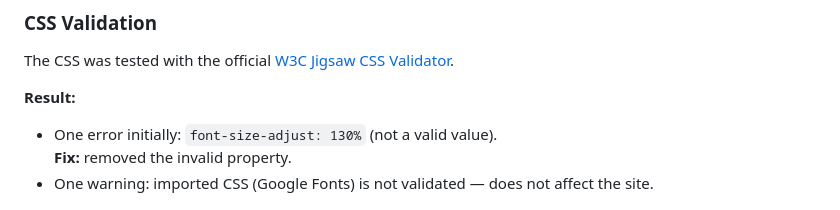
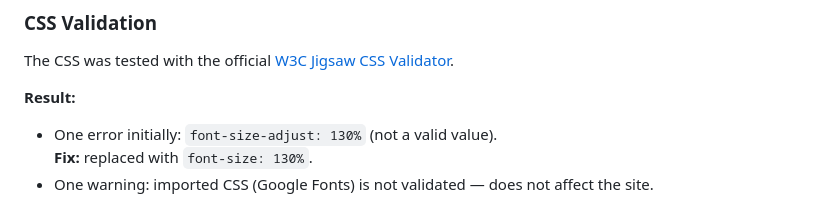
Before and after one commit to deadr1pley/my-cv-project, a Markdown page: TESTING.md, the part around the change. GitHub-like rendering.

Commit message:
uppdated text in fix for css validation in testing

```diff
--- a/TESTING.md
+++ b/TESTING.md
@@ -30,7 +30,7 @@ The CSS was tested with the official [W3C Jigsaw CSS Validator](https://jigsaw.w
 
 **Result:**
 - One error initially: `font-size-adjust: 130%` (not a valid value).
-  **Fix:** removed the invalid property.
+  **Fix:** replaced with `font-size: 130%`.
 - One warning: imported CSS (Google Fonts) is not validated — does not affect the site.
 
 ![Screenshot of W3C CSS validation](assets/testing/css-validating-w3c.jpg)
```
